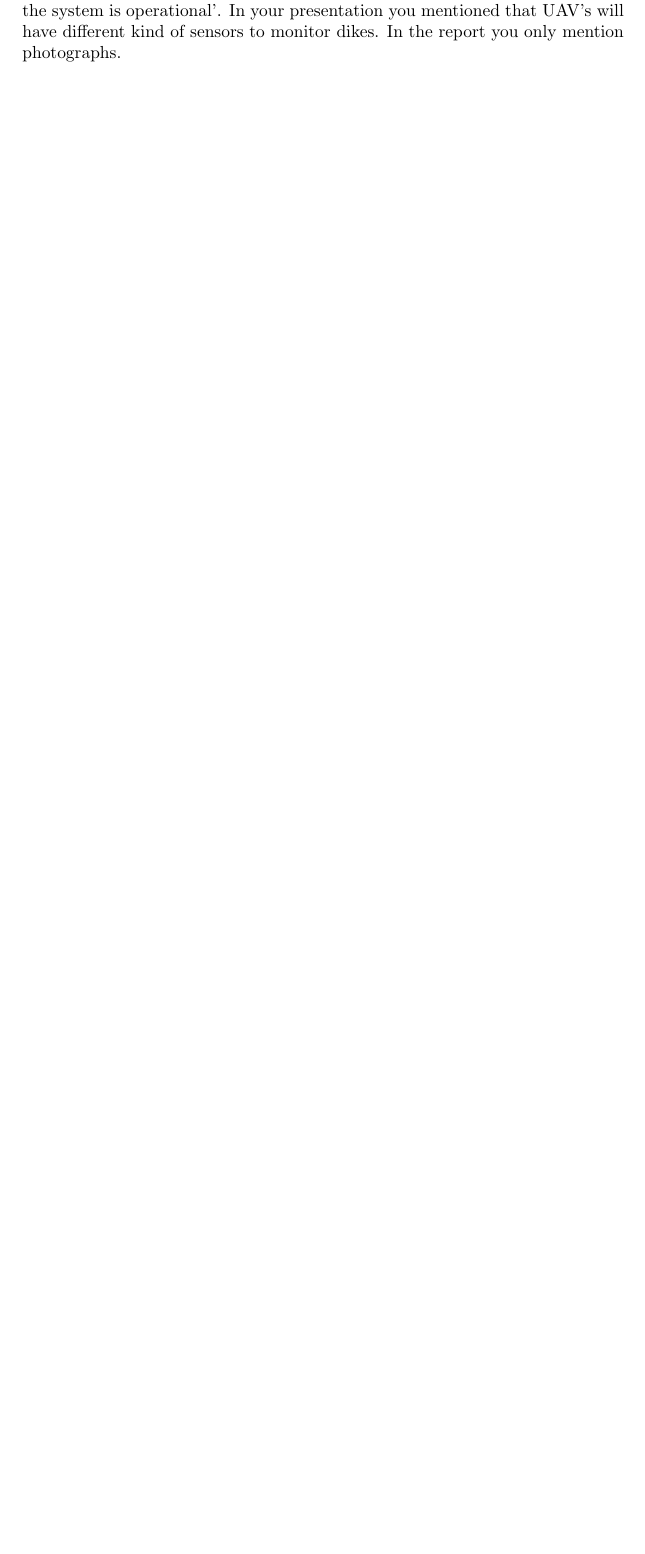
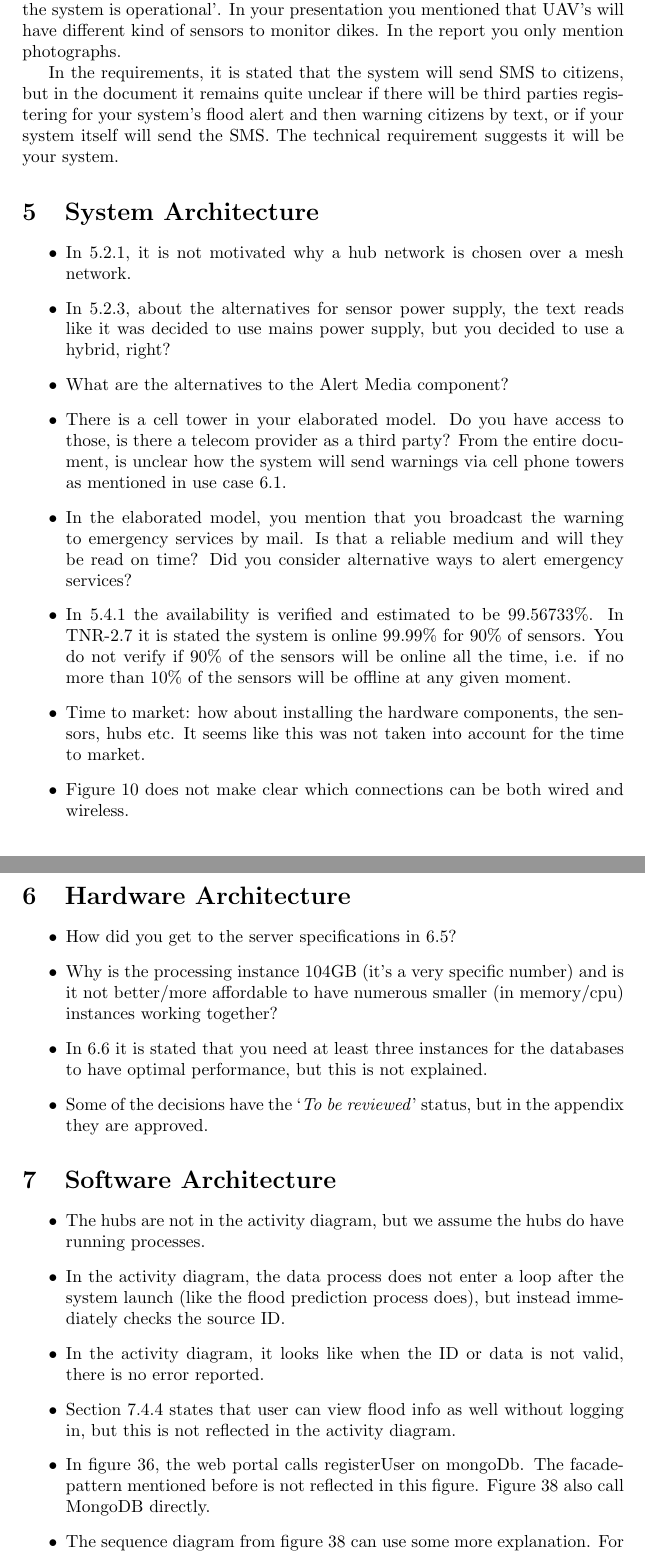
Before and after one commit to jeroenbrandsma/SA3, a LaTeX document (evaluation/reviewGroup2/reviewGroup2.tex): part of page 2 of 2 before the commit and two parts of pages 2 and 3 of 4 after it, the two joined at a grey line, cut so that both start at the same text, the shorter picture padded with empty space. Compiled offline with pdfLaTeX.

Commit message:
reviewing group 2

```diff
--- a/evaluation/reviewGroup2/reviewGroup2.tex
+++ b/evaluation/reviewGroup2/reviewGroup2.tex
@@ -33,3 +35,52 @@ We don't fully agree with your business model. We don't think UAV's should be in
 According to your definition of a high priority stakeholder, we still think citizens should be a high priority stakeholder. We already had a discussion about during the presentation, but we think citizens fall under `or it is critical to them that the system is operational'.
 In your presentation you mentioned that UAV's will have different kind of sensors to monitor dikes. In the report you only mention photographs.
 
+In the requirements, it is stated that the system will send SMS to citizens, but in the document it remains quite unclear if there will be third parties registering for your system's flood alert and then warning citizens by text, or if your system itself will send the SMS. The technical requirement suggests it will be your system.
+
+
+\section{System Architecture}
+\begin{itemize}
+\item In 5.2.1, it is not motivated why a hub network is chosen over a mesh network.
+
+\item In 5.2.3, about the alternatives for sensor power supply, the text reads like it was decided to use mains power supply, but you decided to use a hybrid, right?
+
+\item What are the alternatives to the Alert Media component?
+
+\item There is a cell tower in your elaborated model. Do you have access to those, is there a telecom provider as a third party? From the entire document, is unclear how the system will send warnings via cell phone towers as mentioned in use case 6.1.
+
+\item In the elaborated model, you mention that you broadcast the warning to emergency services by mail. Is that a reliable medium and will they be read on time? Did you consider alternative ways to alert emergency services?
+
+\item In 5.4.1 the availability is verified and estimated to be 99.56733\%. In TNR-2.7 it is stated the system is online 99.99\% for 90\% of sensors. You do not verify if 90\% of the sensors will be online all the time, i.e. if no more than 10\% of the sensors will be offline at any given moment.
+
+\item Time to market: how about installing the hardware components, the sensors, hubs etc. It seems like this was not taken into account for the time to market.
+
+\item Figure 10 does not make clear which connections can be both wired and wireless.
+
+
+\end{itemize}
+
+\section{Hardware Architecture}
+\begin{itemize}
+\item How did you get to the server specifications in 6.5?
+
+\item Why is the processing instance 104GB (it's a very specific number) and is it not better/more affordable to have numerous smaller (in memory/cpu) instances working together?
+
+\item In 6.6 it is stated that you need at least three instances for the databases to have optimal performance, but this is not explained.
+
+\item Some of the decisions have the `\textit{To be reviewed}' status, but in the appendix they are approved.
+
+\end{itemize}
+
+\section{Software Architecture}
+\begin{itemize}
+\item The hubs are not in the activity diagram, but we assume the hubs do have running processes.
+
+\item In the activity diagram, the data process does not enter a loop after the system launch (like the flood prediction process does), but instead immediately checks the source ID.
+
+\item In the activity diagram, it looks like when the ID or data is not valid, there is no error reported.
+
+\item Section 7.4.4 states that user can view flood info as well without logging in, but this is not reflected in the activity diagram.
+
+\item In figure~36, the web portal calls registerUser on mongoDb. The facade-pattern mentioned before is not reflected in this figure. Figure~38 also call MongoDB directly.
+
+\item The sequence diagram from figure~38 can use some more explanation. For example, how does the AlertProducer know the difference between the high risk and low risk users?
```
Also changed, not shown: evaluation/reviewGroup2/reviewGroup2.pdf, evaluation/reviewGroup2/reviewGroup2.tex (29 more changed lines), 1 other file.
